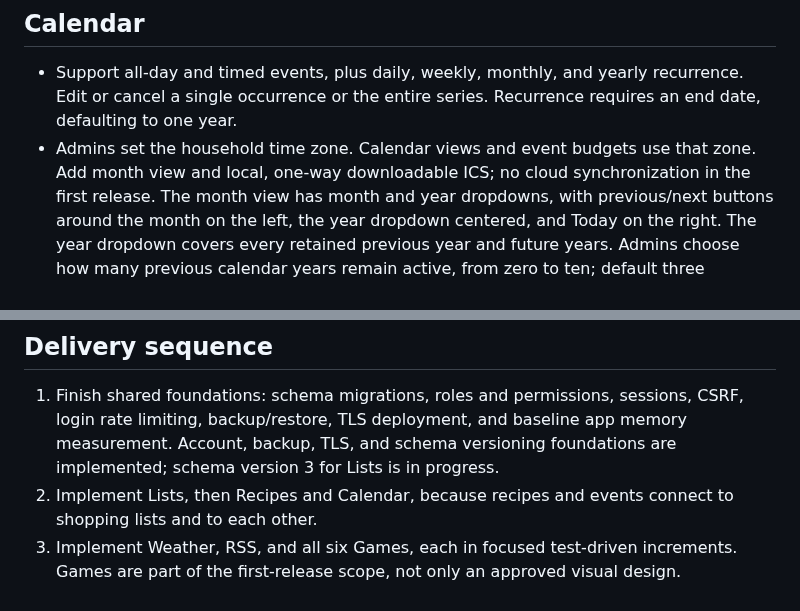
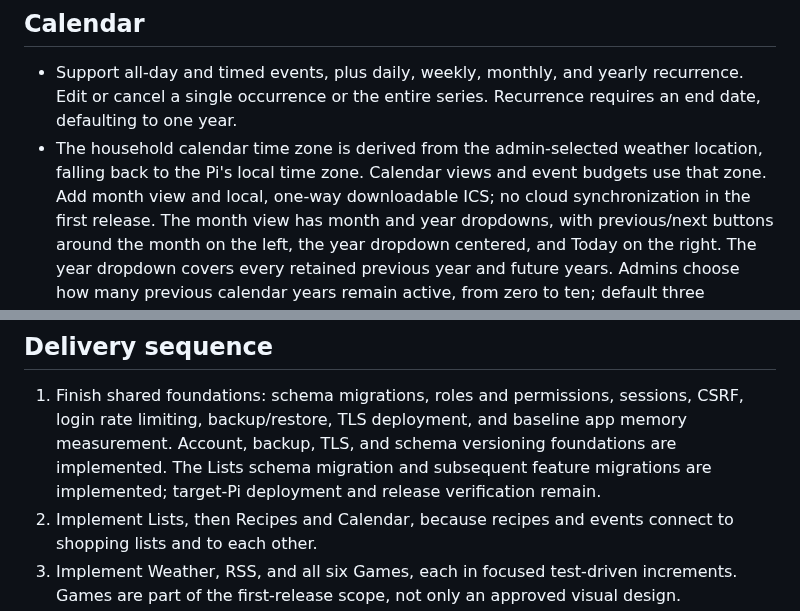
Before and after one commit to urfbound/rpi3b-llm-home-hub, a Markdown page: docs/PROJECT_PLAN.md, 2 parts joined by grey strips. Drawn GitHub-style.

```diff
--- a/docs/PROJECT_PLAN.md
+++ b/docs/PROJECT_PLAN.md
@@ -222,8 +222,9 @@ initial model-only Raspberry Pi 3B benchmarks support an optional feature.
 - Support all-day and timed events, plus daily, weekly, monthly, and yearly
   recurrence. Edit or cancel a single occurrence or the entire series.
   Recurrence requires an end date, defaulting to one year.
-- Admins set the household time zone. Calendar views and event budgets use
-  that zone. Add month view and local, one-way downloadable ICS; no cloud
+- The household calendar time zone is derived from the admin-selected weather
+  location, falling back to the Pi's local time zone. Calendar views and event
+  budgets use that zone. Add month view and local, one-way downloadable ICS; no cloud
   synchronization in the first release. The month view has month and year
   dropdowns, with previous/next buttons around the month on the left, the year
   dropdown centered, and Today on the right. The year dropdown covers every
@@ -473,7 +474,9 @@ are recorded in [CHAT_PI_BENCHMARK.md](CHAT_PI_BENCHMARK.md).
 1. Finish shared foundations: schema migrations, roles and permissions,
    sessions, CSRF, login rate limiting, backup/restore, TLS deployment, and
    baseline app memory measurement. Account, backup, TLS, and schema versioning
-   foundations are implemented; schema version 3 for Lists is in progress.
+   foundations are implemented. The Lists schema migration and subsequent
+   feature migrations are implemented; target-Pi deployment and release
+   verification remain.
 2. Implement Lists, then Recipes and Calendar, because recipes and events
    connect to shopping lists and to each other.
 3. Implement Weather, RSS, and all six Games, each in focused test-driven
```
Also changed, not shown: docs/IMPLEMENTATION_AGENDA.md (+77 -64 lines).
